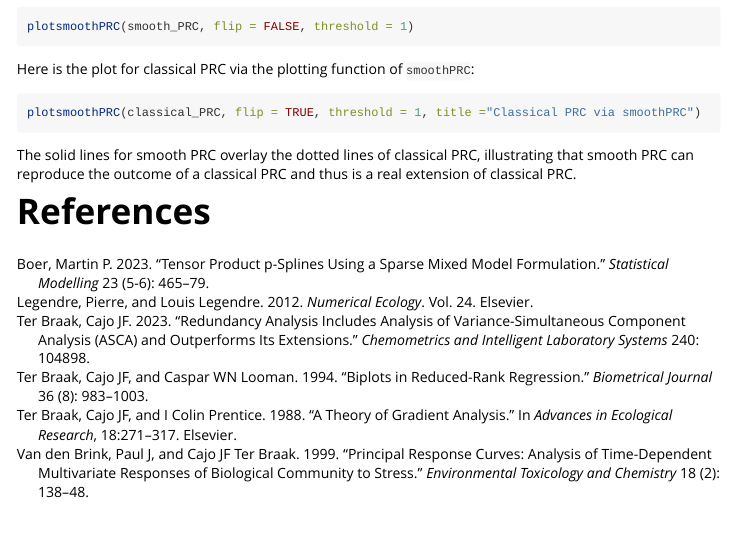
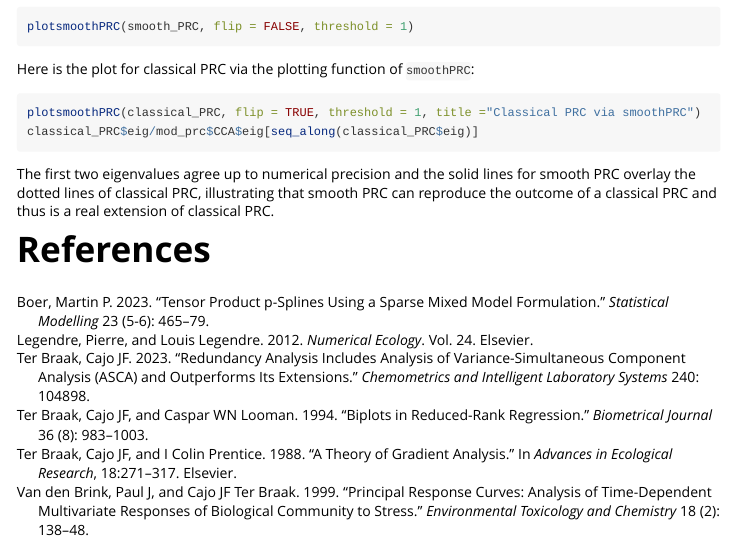
Before and after one commit to CajoterBraak/PRC, an R Markdown document (vignettes/smoothPRC.Rmd): the page in a window 1100 px wide, from 3580 px down. Rendered offline with R 4.5, knitr and Pandoc, with nearby package versions; the code chunks are not run, so their results and figures are left out.

Commit message:
Add files via upload

````diff
--- a/vignettes/smoothPRC.Rmd
+++ b/vignettes/smoothPRC.Rmd
@@ -179,9 +179,10 @@ Here is the plot for classical PRC via the plotting function of `smoothPRC`:
 
 ```{r mod_PRC2, fig.width=10, fig.height=5, out.width='100%', fig.align='center'}
 plotsmoothPRC(classical_PRC, flip = TRUE, threshold = 1, title ="Classical PRC via smoothPRC")
+classical_PRC$eig/mod_prc$CCA$eig[seq_along(classical_PRC$eig)]
 ```
 
-The solid lines for smooth PRC overlay the dotted lines of classical PRC, illustrating that smooth PRC can reproduce the outcome of a classical PRC and thus is a real extension of classical PRC.
+The first two eigenvalues agree up to numerical precision and the solid lines for smooth PRC overlay the dotted lines of classical PRC, illustrating that smooth PRC can reproduce the outcome of a classical PRC and thus is a real extension of classical PRC.
 
 
 # References
````
